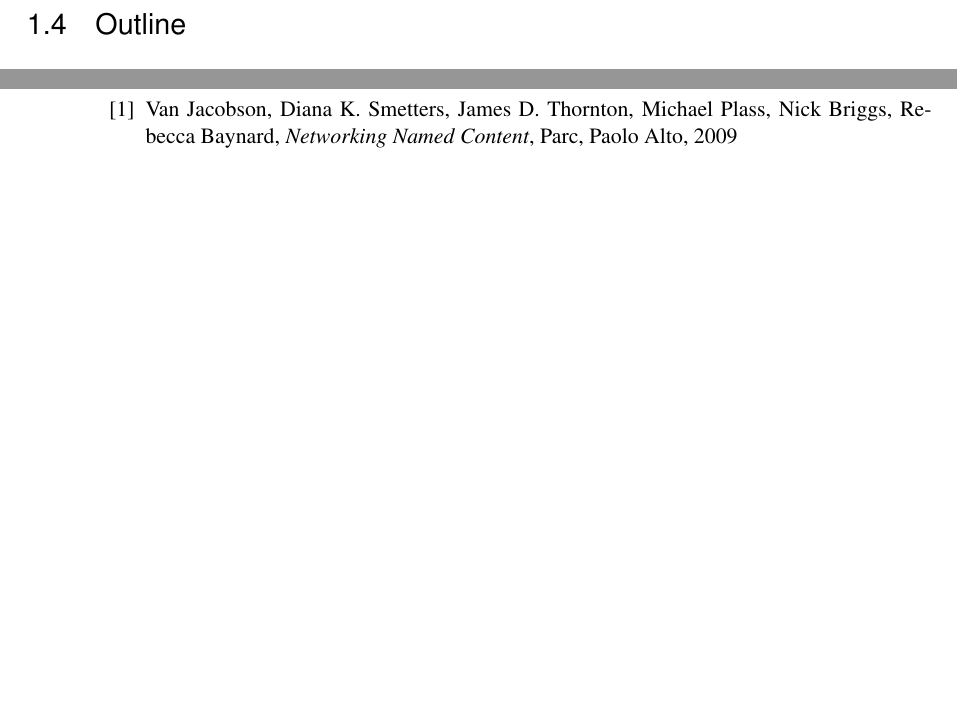
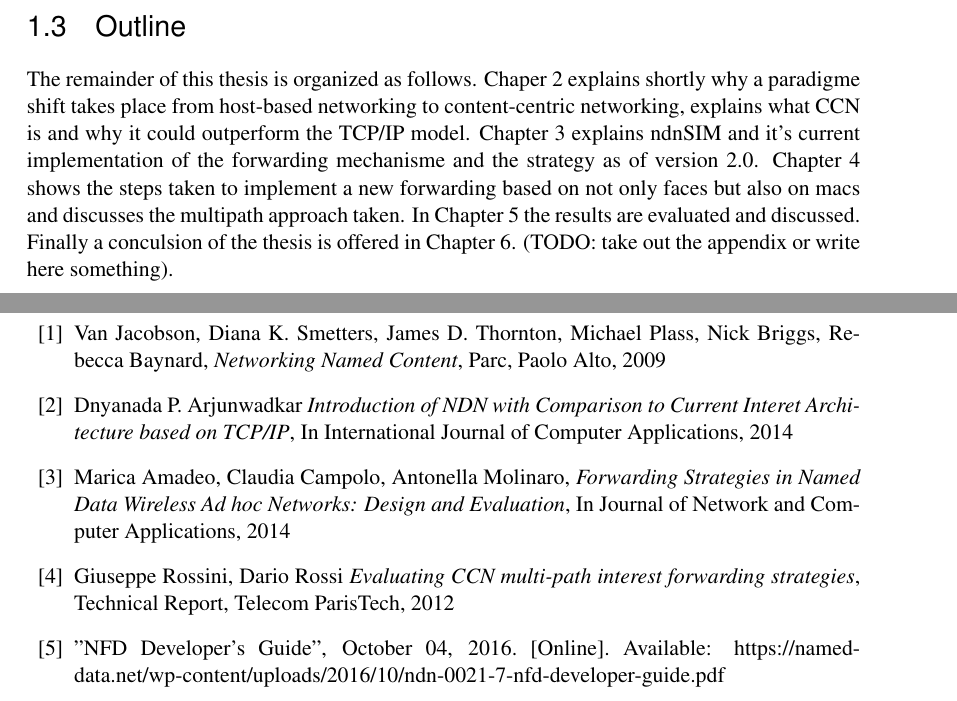
Before and after one commit to tomaszkolonko/ndnSIM-all, a LaTeX thesis (BachelorThesisLatex/bachelorthesis.tex, which reads BachelorThesisLatex/1-Intro.tex, BachelorThesisLatex/8-Bibliography.tex): two parts of pages 10 and 23 of 24 before the commit and two parts of pages 12 and 26 of 27 after it, joined at a grey line, cut so that both start at the same text, the shorter picture padded with empty space. Compiled offline with pdfLaTeX.

Commit message:
added abstract and chapter 1 (DRAFT)

```diff
--- a/BachelorThesisLatex/1-Intro.tex
+++ b/BachelorThesisLatex/1-Intro.tex
@@ -11,0 +17 @@ Blablabla
+The remainder of this thesis is organized as follows. Chaper 2 explains shortly why a paradigme shift takes place from host-based networking to content-centric networking, explains what CCN is and why it could outperform the TCP/IP model. Chapter 3 explains ndnSIM and it's current implementation of the forwarding mechanisme and the strategy as of version 2.0. Chapter 4 shows the steps taken to implement a new forwarding based on not only faces but also on macs and discusses the multipath approach taken. In Chapter 5 the results are evaluated and discussed. Finally a conculsion of the thesis is offered in Chapter 6. (TODO: take out the appendix or write here something).
--- a/BachelorThesisLatex/8-Bibliography.tex
+++ b/BachelorThesisLatex/8-Bibliography.tex
@@ -4,7 +4,27 @@
 
 \bibitem{jacobson09}
   Van Jacobson, Diana K. Smetters, James D. Thornton, Michael Plass, Nick Briggs, Rebecca Baynard,
-  \emph{Networking Named Content},
+  \textit{Networking Named Content},
   Parc, Paolo Alto, 2009
 
+\bibitem{Ajunwadkar14}
+  Dnyanada P. Arjunwadkar
+  \textit{Introduction of NDN with Comparison to Current Interet Architecture based on TCP/IP},
+  In International Journal of Computer Applications, 2014
+
+\bibitem{amadeo14}
+  Marica Amadeo, Claudia Campolo, Antonella Molinaro,
+  \textit{Forwarding Strategies in Named Data Wireless Ad hoc Networks: Design and Evaluation},
+  In Journal of Network and Computer Applications, 2014
+
+\bibitem{rossini12}
+  Giuseppe Rossini, Dario Rossi
+  \textit{Evaluating CCN multi-path interest forwarding strategies},
+Technical Report, Telecom ParisTech, 2012
+
+\bibitem{Afanasyev16}
+  "NFD Developer's Guide", October 04, 2016. [Online]. Available: {https://named-data.net/wp-content/uploads/2016/10/ndn-0021-7-nfd-developer-guide.pdf}
+
+
+
 \end{thebibliography}
```
Also changed, not shown: BachelorThesisLatex/2-RelatedWork.tex (+21 -3 lines), BachelorThesisLatex/bachelorthesis.tex (+6 -2 lines), BachelorThesisLatex/bachelorthesis.pdf, BachelorThesisLatex/1-Intro.tex (15 more changed lines), 7 other files.
